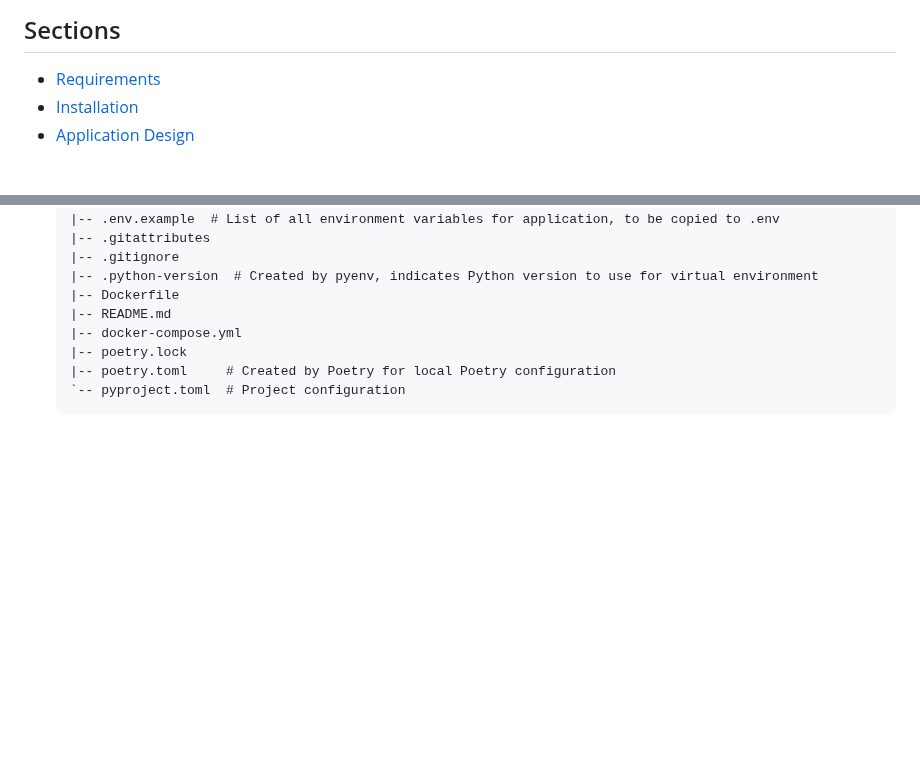
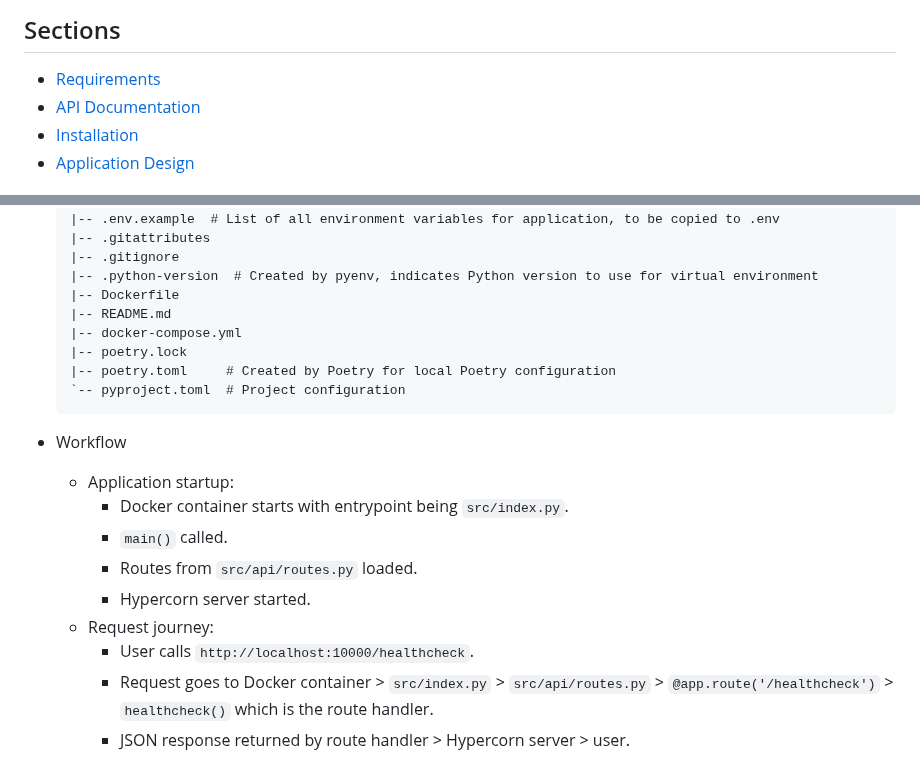
Before and after one commit to zionsg/demo-python-project, a Markdown page: README.md, 2 parts joined by grey strips. GitHub-like rendering; blank space fills up the shorter version.

````diff
--- a/README.md
+++ b/README.md
@@ -2,6 +2,7 @@
 
 ## Sections
 - [Requirements](#requirements)
+- [API Documentation](#api-documentation)
 - [Installation](#installation)
 - [Application Design](#application-design)
 
@@ -275,3 +276,16 @@
     |-- poetry.toml     # Created by Poetry for local Poetry configuration
     `-- pyproject.toml  # Project configuration
     ```
+
+- Workflow
+    + Application startup:
+        * Docker container starts with entrypoint being `src/index.py`.
+        * `main()` called.
+        * Routes from `src/api/routes.py` loaded.
+        * Hypercorn server started.
+    + Request journey:
+        * User calls `http://localhost:10000/healthcheck`.
+        * Request goes to Docker container > `src/index.py` >
+          `src/api/routes.py` > `@app.route('/healthcheck')` >
+          `healthcheck()` which is the route handler.
+        * JSON response returned by route handler > Hypercorn server > user.
````
